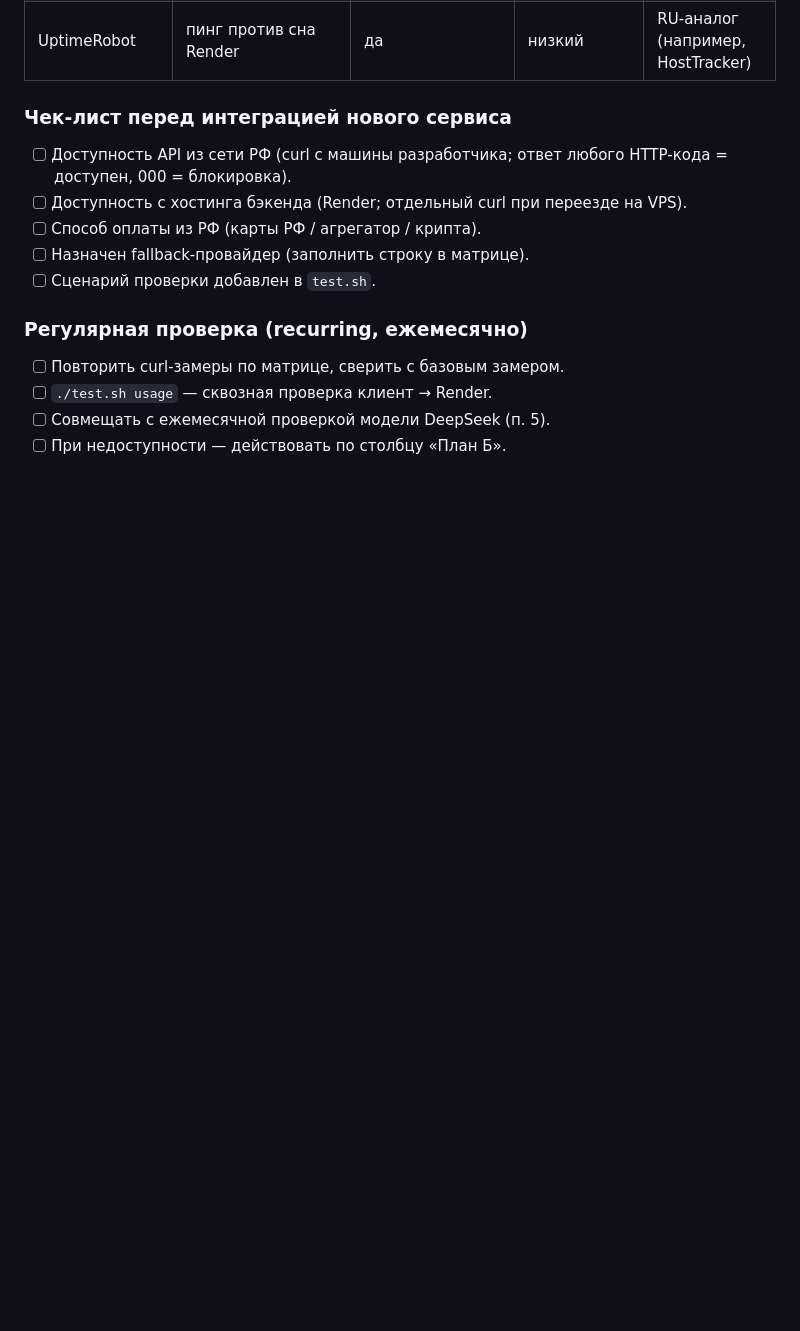
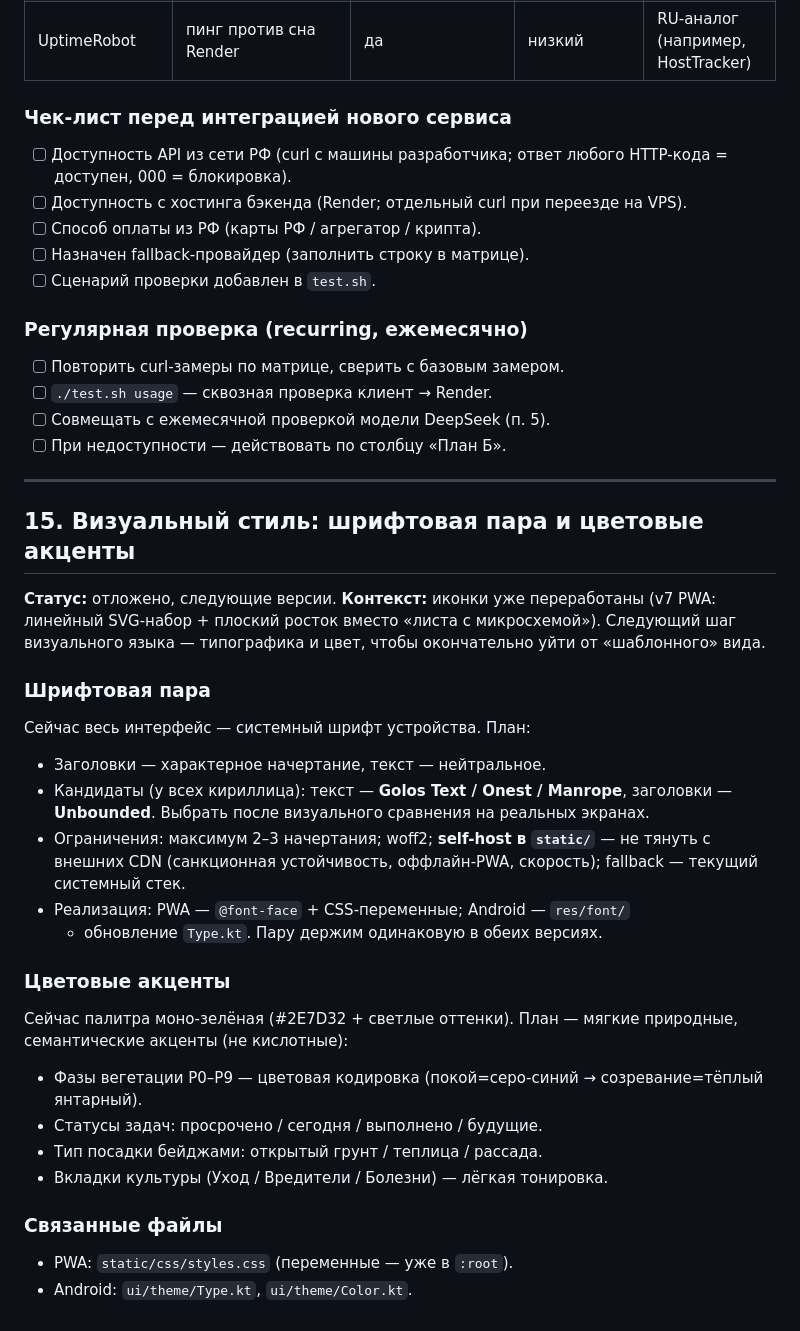
Before and after one commit to verudak1967/garden-calendar-ai-server, a Markdown page: ROADMAP.md, the part around the change. Rendered like a GitHub page; blank space fills up the shorter version.

Commit message:
ROADMAP 15: typography pair and semantic color accents (deferred, next versions)

```diff
--- a/ROADMAP.md
+++ b/ROADMAP.md
@@ -487,3 +487,42 @@ Ktor/VPS-прокси не создаём), подписку валидируе
 - [ ] `./test.sh usage` — сквозная проверка клиент → Render.
 - [ ] Совмещать с ежемесячной проверкой модели DeepSeek (п. 5).
 - [ ] При недоступности — действовать по столбцу «План Б».
+
+---
+
+## 15. Визуальный стиль: шрифтовая пара и цветовые акценты
+
+**Статус:** отложено, следующие версии.
+**Контекст:** иконки уже переработаны (v7 PWA: линейный SVG-набор +
+плоский росток вместо «листа с микросхемой»). Следующий шаг визуального
+языка — типографика и цвет, чтобы окончательно уйти от «шаблонного» вида.
+
+### Шрифтовая пара
+
+Сейчас весь интерфейс — системный шрифт устройства. План:
+
+- Заголовки — характерное начертание, текст — нейтральное.
+- Кандидаты (у всех кириллица): текст — **Golos Text / Onest / Manrope**,
+  заголовки — **Unbounded**. Выбрать после визуального
+  сравнения на реальных экранах.
+- Ограничения: максимум 2–3 начертания; woff2; **self-host в
+  `static/`** — не тянуть с внешних CDN (санкционная устойчивость,
+  оффлайн-PWA, скорость); fallback — текущий системный стек.
+- Реализация: PWA — `@font-face` + CSS-переменные; Android — `res/font/`
+  + обновление `Type.kt`. Пару держим одинаковую в обеих версиях.
+
+### Цветовые акценты
+
+Сейчас палитра моно-зелёная (#2E7D32 + светлые оттенки). План — мягкие
+природные, семантические акценты (не кислотные):
+
+- Фазы вегетации P0–P9 — цветовая кодировка (покой=серо-синий →
+  созревание=тёплый янтарный).
+- Статусы задач: просрочено / сегодня / выполнено / будущие.
+- Тип посадки бейджами: открытый грунт / теплица / рассада.
+- Вкладки культуры (Уход / Вредители / Болезни) — лёгкая тонировка.
+
+### Связанные файлы
+
+- PWA: `static/css/styles.css` (переменные — уже в `:root`).
+- Android: `ui/theme/Type.kt`, `ui/theme/Color.kt`.
```
